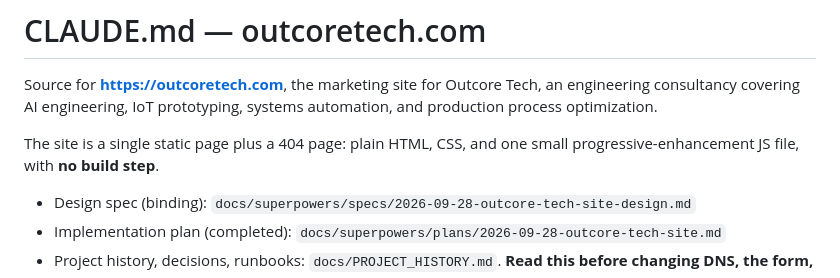
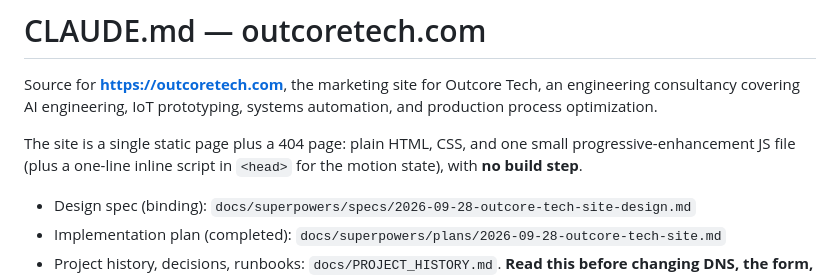
Before and after one commit to lz64/outcoretech, a Markdown page: CLAUDE.md, the part around the change. GitHub-like rendering.

```diff
--- a/CLAUDE.md
+++ b/CLAUDE.md
@@ -2,7 +2,7 @@
 
 Source for **https://outcoretech.com**, the marketing site for Outcore Tech, an engineering consultancy covering AI engineering, IoT prototyping, systems automation, and production process optimization.
 
-The site is a single static page plus a 404 page: plain HTML, CSS, and one small progressive-enhancement JS file, with **no build step**.
+The site is a single static page plus a 404 page: plain HTML, CSS, and one small progressive-enhancement JS file (plus a one-line inline script in `<head>` for the motion state), with **no build step**.
 
 - Design spec (binding): `docs/superpowers/specs/2026-09-28-outcore-tech-site-design.md`
 - Implementation plan (completed): `docs/superpowers/plans/2026-09-28-outcore-tech-site.md`
```
Also changed, not shown: docs/PROJECT_HISTORY.md (+4 -0 lines), 1 other file.
